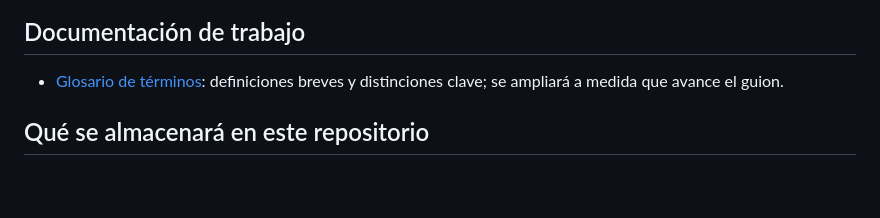
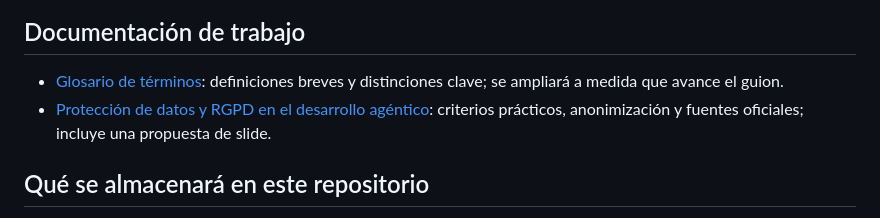
Before and after one commit to sigdeletras/ai-nda, a Markdown page: README.md, the part around the change. GitHub-like rendering; blank space fills up the shorter version.

Commit message:
docs: enlazar guía RGPD y desarrollo agéntico

```diff
--- a/README.md
+++ b/README.md
@@ -31,6 +31,7 @@ Dirigida principalmente a desarrolladores, tech leads, CTOs y responsables de py
 ## Documentación de trabajo
 
 - [Glosario de términos](docs/glosario.md): definiciones breves y distinciones clave; se ampliará a medida que avance el guion.
+- [Protección de datos y RGPD en el desarrollo agéntico](docs/proteccion-datos-rgpd-ia-agentica.md): criterios prácticos, anonimización y fuentes oficiales; incluye una propuesta de slide.
 
 ## Qué se almacenará en este repositorio
 
```
